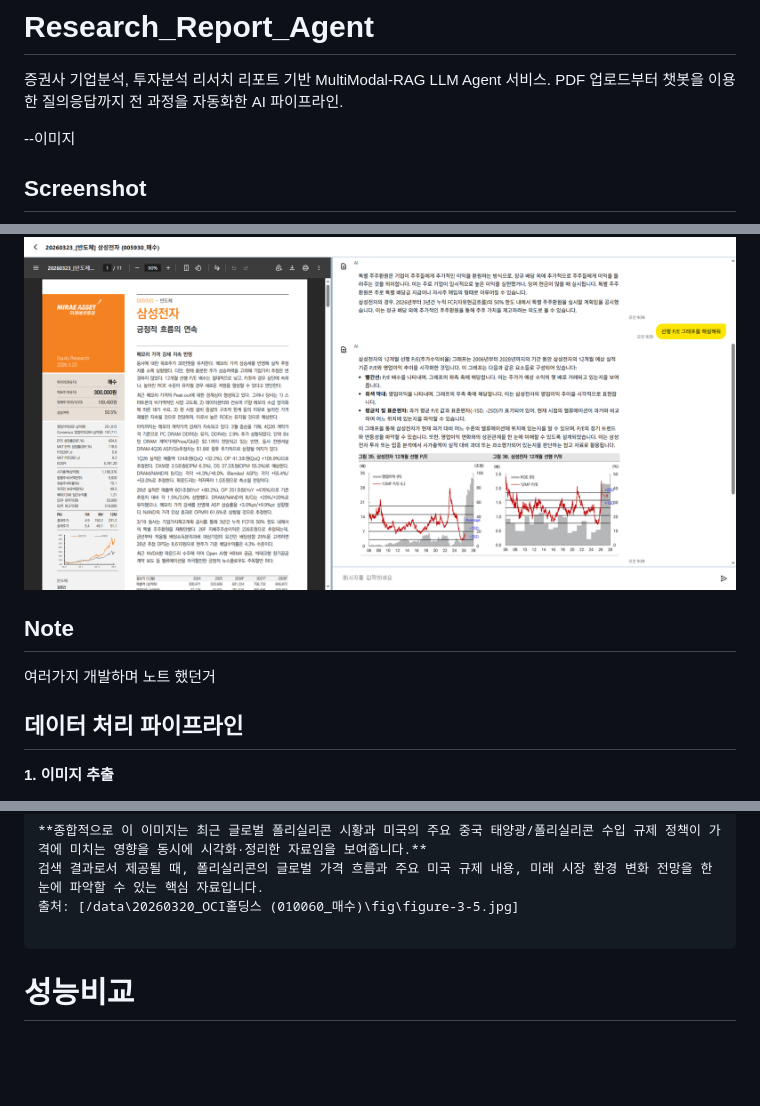
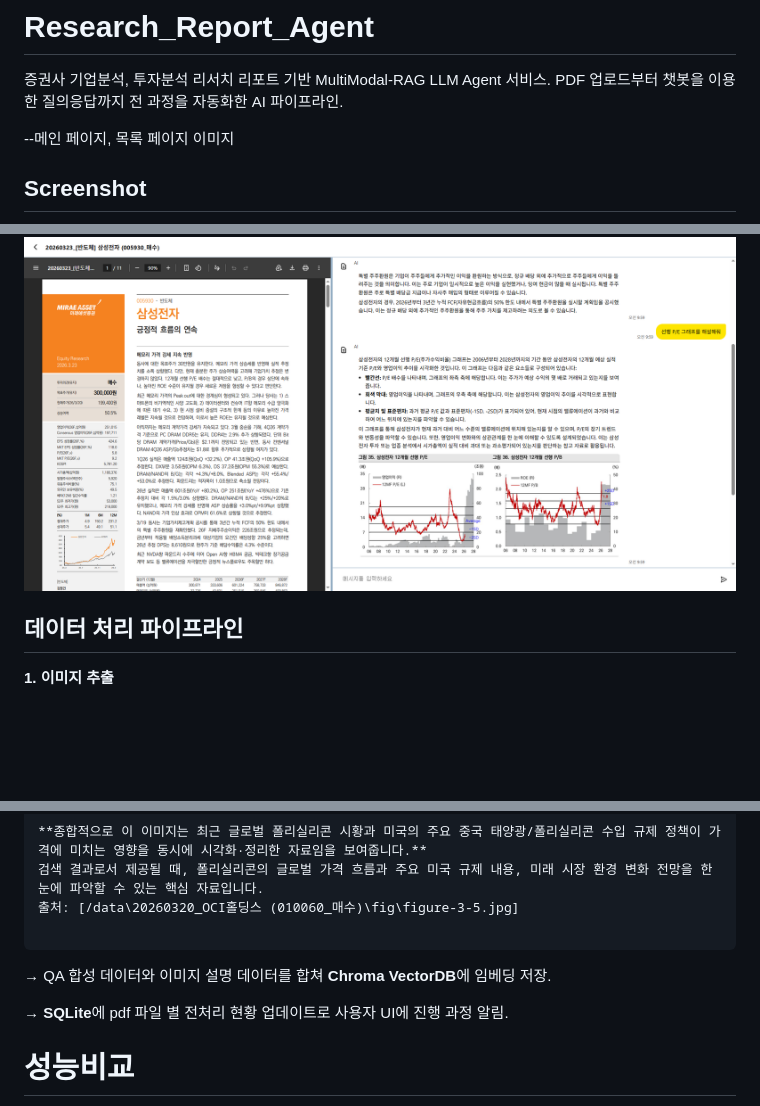
Before and after one commit to leejunho12316/Research_Report_Agent, a Markdown page: README.md, 3 parts joined by grey strips. Drawn GitHub-style; blank space fills up the shorter version.

````diff
--- a/README.md
+++ b/README.md
@@ -2,15 +2,12 @@
 증권사 기업분석, 투자분석 리서치 리포트 기반 MultiModal-RAG LLM Agent 서비스.
 PDF 업로드부터 챗봇을 이용한 질의응답까지 전 과정을 자동화한 AI 파이프라인.
 
---이미지
+--메인 페이지, 목록 페이지 이미지
 
 ## Screenshot
 
 <img src="./images/screenshot.png">
 
-## Note
-
-여러가지 개발하며 노트 했던거
 
 ## 데이터 처리 파이프라인
 
@@ -230,6 +227,9 @@ LLM에게 전체 pdf 페이지 이미지를 참고해 맥락을 파악하며 추
 
 ```
 
+→ QA 합성 데이터와 이미지 설명 데이터를 합쳐 **Chroma VectorDB**에 임베딩 저장.
+
+→ **SQLite**에 pdf 파일 별 전처리 현황 업데이트로 사용자 UI에 진행 과정 알림.
 
 # 성능비교
 
````
